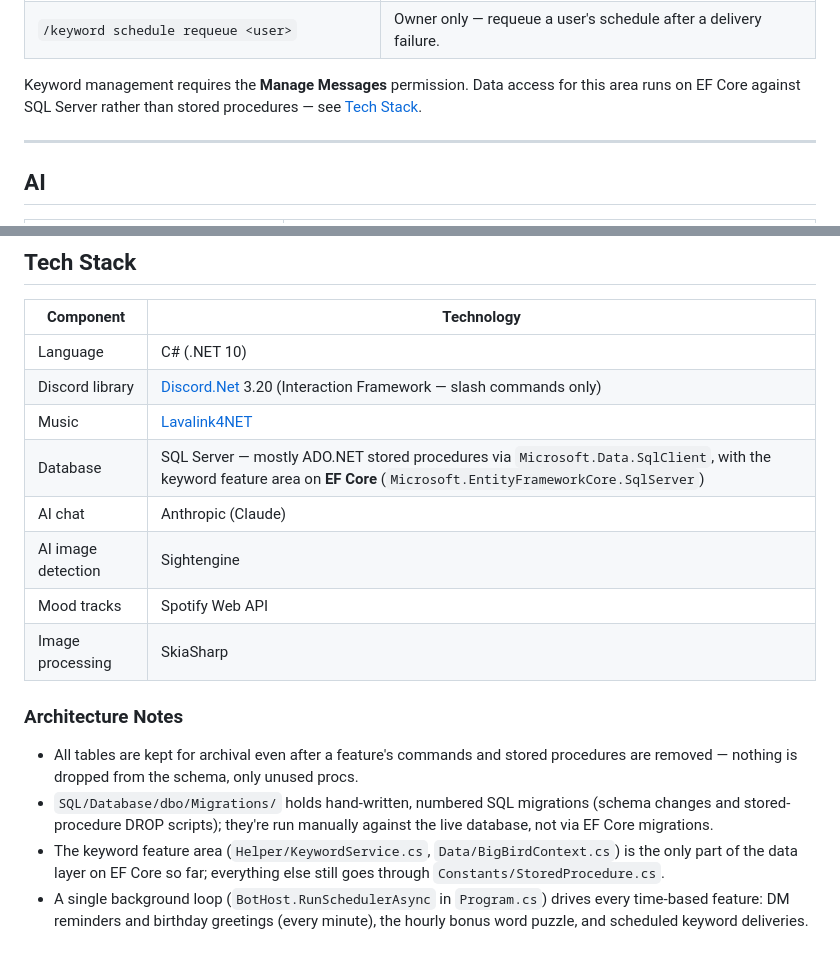
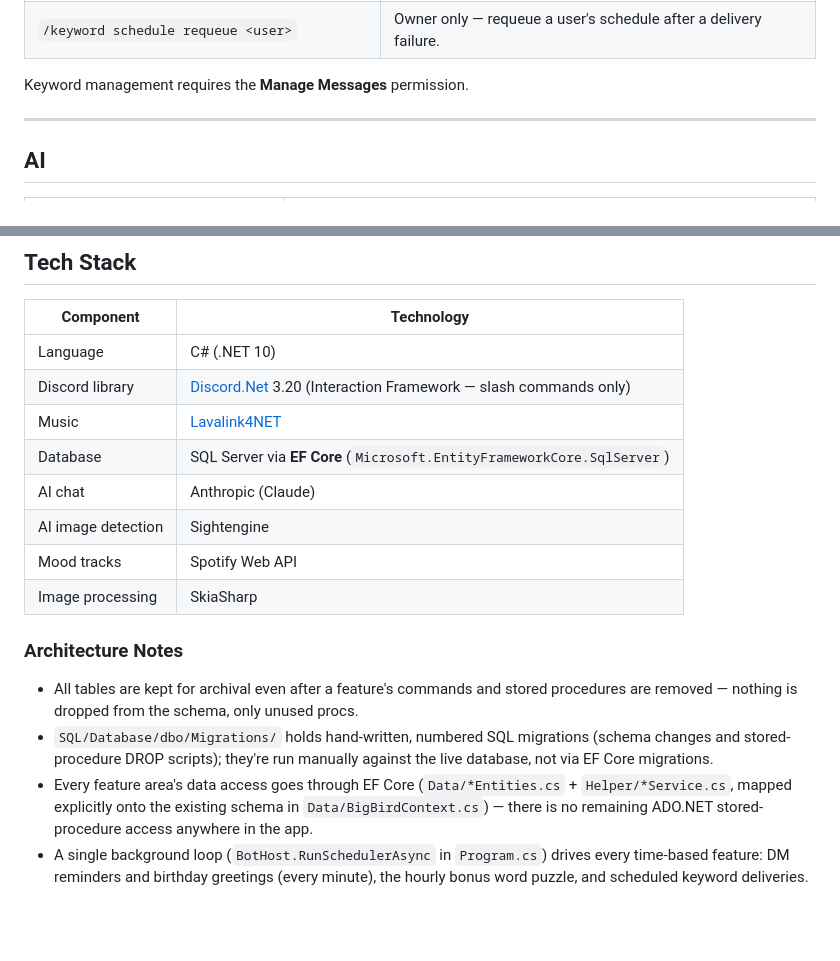
Before and after one commit to dakotale/BigBirdBot, a Markdown page: README.md, 2 parts joined by grey strips. Rendered like a GitHub page; blank space fills up the shorter version.

Commit message:
Update README for the full EF Core data layer
The Tech Stack and Architecture Notes sections still described the data
layer as "mostly ADO.NET stored procedures ... with the keyword feature
area on EF Core" - stale as of the previous commit, which moved every
remaining area onto EF Core too.

Co-Authored-By: Claude Sonnet 5 <noreply@anthropic.com>

```diff
--- a/README.md
+++ b/README.md
@@ -70,7 +70,7 @@ All grouped under `/keyword` to keep the command list small.
 | `/keyword schedule list <user>` | List a user's scheduled keyword deliveries. |
 | `/keyword schedule requeue <user>` | Owner only — requeue a user's schedule after a delivery failure. |
 
-Keyword management requires the **Manage Messages** permission. Data access for this area runs on EF Core against SQL Server rather than stored procedures — see [Tech Stack](#tech-stack).
+Keyword management requires the **Manage Messages** permission.
 
 ---
 
@@ -171,7 +171,7 @@ Bot-owner-only maintenance tooling, visible only in the developer's own server.
 | Language | C# (.NET 10) |
 | Discord library | [Discord.Net](https://github.com/discord-net/Discord.Net) 3.20 (Interaction Framework — slash commands only) |
 | Music | [Lavalink4NET](https://github.com/angelobreuer/Lavalink4NET) |
-| Database | SQL Server — mostly ADO.NET stored procedures via `Microsoft.Data.SqlClient`, with the keyword feature area on **EF Core** (`Microsoft.EntityFrameworkCore.SqlServer`) |
+| Database | SQL Server via **EF Core** (`Microsoft.EntityFrameworkCore.SqlServer`) |
 | AI chat | Anthropic (Claude) |
 | AI image detection | Sightengine |
 | Mood tracks | Spotify Web API |
@@ -181,5 +181,5 @@ Bot-owner-only maintenance tooling, visible only in the developer's own server.
 
 - All tables are kept for archival even after a feature's commands and stored procedures are removed — nothing is dropped from the schema, only unused procs.
 - `SQL/Database/dbo/Migrations/` holds hand-written, numbered SQL migrations (schema changes and stored-procedure DROP scripts); they're run manually against the live database, not via EF Core migrations.
-- The keyword feature area (`Helper/KeywordService.cs`, `Data/BigBirdContext.cs`) is the only part of the data layer on EF Core so far; everything else still goes through `Constants/StoredProcedure.cs`.
+- Every feature area's data access goes through EF Core (`Data/*Entities.cs` + `Helper/*Service.cs`, mapped explicitly onto the existing schema in `Data/BigBirdContext.cs`) — there is no remaining ADO.NET stored-procedure access anywhere in the app.
 - A single background loop (`BotHost.RunSchedulerAsync` in `Program.cs`) drives every time-based feature: DM reminders and birthday greetings (every minute), the hourly bonus word puzzle, and scheduled keyword deliveries.
```
